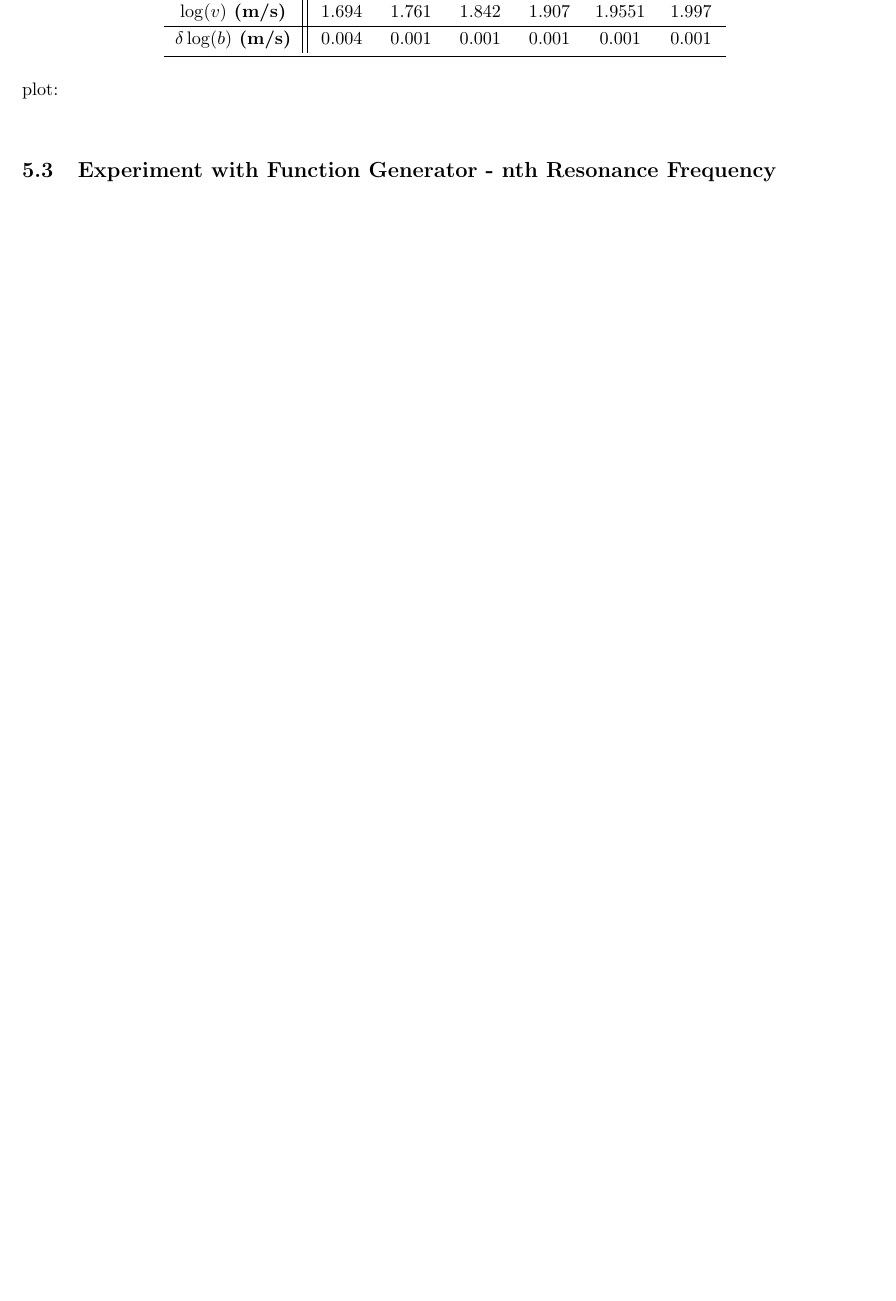
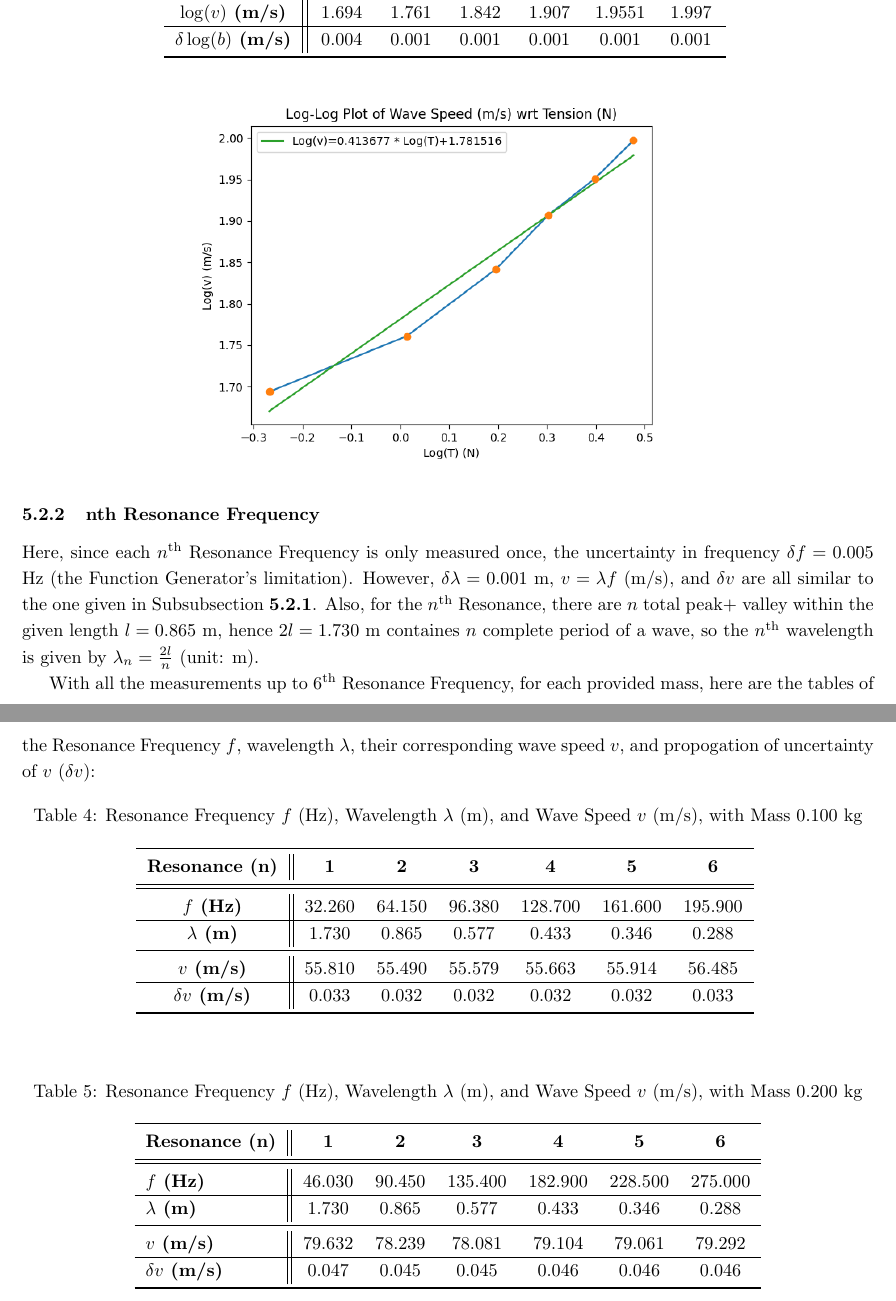
Before and after one commit to BryanWriggler/Fall-2025, a LaTeX document (Phys 20AL/Week 5/Lab_Report5.tex): part of page 7 of 8 before the commit and two parts of pages 8 and 9 of 10 after it, the two joined at a grey line, cut so that both start at the same text, the shorter picture padded with empty space. Compiled offline with pdfLaTeX.

Commit message:
changes to lab report 5

```diff
--- a/Phys 20AL/Week 5/Lab_Report5.tex
+++ b/Phys 20AL/Week 5/Lab_Report5.tex
@@ -221,13 +222,60 @@ Which, using the tension $T = mg$ (with $g=9.807$ m/s), and the uncertainty $\de
     \end{tabular}
     \label{tab:data_gen_1_derive}
 \end{table}
+
 Which, they generate the following log-log plot:
+\begin{figure}[h!]
+    \centering
+    \includegraphics[width=100mm]{v_T_log.png}
+    \label{fig:v_T_log}
+\end{figure}
 
+\newpage
+
+\subsubsection{nth Resonance Frequency}
+Here, since each $n^\text{th}$ Resonance Frequency is only measured once, the uncertainty in frequency $\delta f=0.005$ Hz (the Function Generator's limitation). However, $\delta \lambda = 0.001$ m, $v=\lambda f$ (m/s), and $\delta v$ are all similar to the one given in Subsubsection \textbf{5.2.1}. Also, for the $n^\text{th}$ Resonance, there are $n$ total peak+ valley within the given length $l = 0.865$ m, hence $2l = 1.730$ m containes $n$ complete period of a wave, so the $n^\text{th}$ wavelength is given by $\lambda_n = \frac{2l}{n}$ (unit: m).
+
+With all the measurements up to $6^\text{th}$ Resonance Frequency, for each provided mass, here are the tables of the Resonance Frequency $f$, wavelength $\lambda$, their corresponding wave speed $v$, and propogation of uncertainty of $v$ ($\delta v$):
+\begin{table}[h!]
+\centering
+\caption{Resonance Frequency $f$ (Hz), Wavelength $\lambda$ (m), and Wave Speed $v$ (m/s), with Mass $0.100$ kg}
+\begin{tabular}{c||cccccc}
+\toprule
+\textbf{Resonance (n)} & \textbf{1} & \textbf{2} & \textbf{3} & \textbf{4} & \textbf{5} & \textbf{6} \\
+\midrule
+\midrule
+\textbf{$f$ (Hz)}       & 32.260 & 64.150 & 96.380 & 128.700 & 161.600 & 195.900 \\
+\hline
+\textbf{$\lambda$ (m)}  & 1.730  & 0.865  & 0.577  & 0.433  & 0.346  & 0.288  \\
+\midrule
+\textbf{$v$ (m/s)}      & 55.810 & 55.490 & 55.579 & 55.663 & 55.914 & 56.485 \\
+\hline
+\textbf{$\delta v$ (m/s)} & 0.033 & 0.032 & 0.032 & 0.032 & 0.032 & 0.033 \\
+\bottomrule
+\end{tabular}
+\label{tab:data_gen_2_mass1}
+\end{table}
 
 \hfil
 
-\subsection{Experiment with Function Generator - nth Resonance Frequency}
-
+\begin{table}[h!]
+\centering
+\caption{Resonance Frequency $f$ (Hz), Wavelength $\lambda$ (m), and Wave Speed $v$ (m/s), with Mass $0.200$ kg}
+\begin{tabular}{l||cccccc}
+\toprule
+\textbf{Resonance (n)} & \textbf{1} & \textbf{2} & \textbf{3} & \textbf{4} & \textbf{5} & \textbf{6} \\
+\midrule
+\midrule
+\textbf{$f$ (Hz)}        & 46.030 & 90.450 & 135.400 & 182.900 & 228.500 & 275.000 \\
+\hline
+\textbf{$\lambda$ (m)}   & 1.730  & 0.865  & 0.577  & 0.433  & 0.346  & 0.288  \\
+\midrule
+\textbf{$v$ (m/s)}       & 79.632 & 78.239 & 78.081 & 79.104 & 79.061 & 79.292 \\
+\hline
+\textbf{$\delta v$ (m/s)}  & 0.047 & 0.045 & 0.045 & 0.046 & 0.046 & 0.046 \\
+\bottomrule
+\end{tabular}
+\end{table}
 
 \newpage
 
```
Also changed, not shown: Phys 20AL/Week 5/v_n_plot1.png (added), Phys 20AL/Week 5/v_n_plot2.png (added), Phys 20AL/Week 5/Lab_Report5.tex (13 more changed lines), 6 other files.
